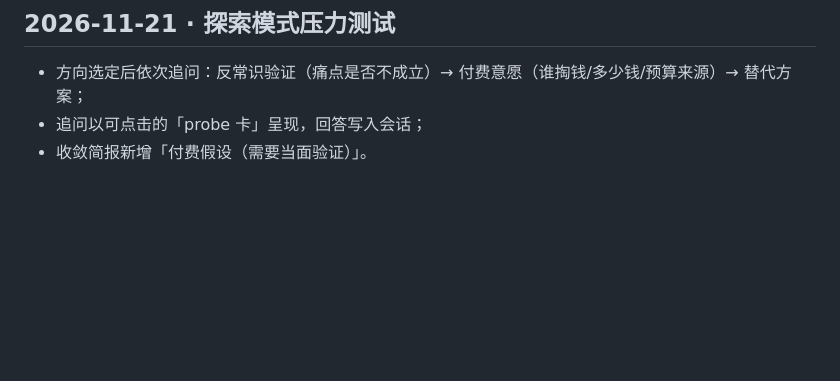
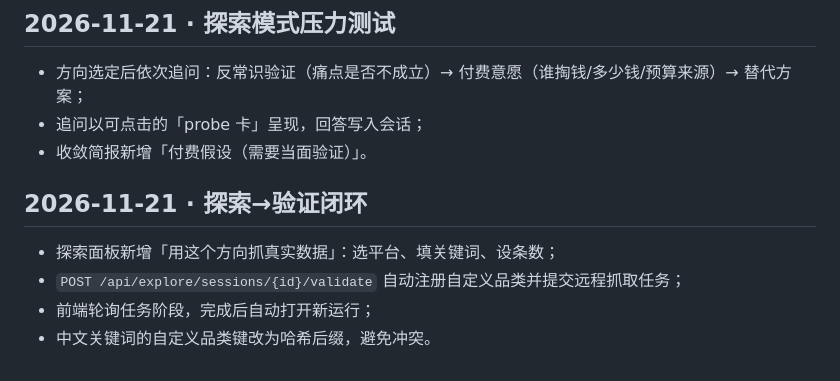
Before and after one commit to Sgzhengg/PainRadar, a Markdown page: docs/changelog.md, the part around the change. GitHub-like rendering; blank space fills up the shorter version.

Commit message:
feat(explore): one-click validation fetch from a discovery direction

```diff
--- a/docs/changelog.md
+++ b/docs/changelog.md
@@ -183,3 +183,10 @@ painradar demo --reset
 - 方向选定后依次追问：反常识验证（痛点是否不成立）→ 付费意愿（谁掏钱/多少钱/预算来源）→ 替代方案；
 - 追问以可点击的「probe 卡」呈现，回答写入会话；
 - 收敛简报新增「付费假设（需要当面验证）」。
+
+## 2026-11-21 · 探索→验证闭环
+
+- 探索面板新增「用这个方向抓真实数据」：选平台、填关键词、设条数；
+- `POST /api/explore/sessions/{id}/validate` 自动注册自定义品类并提交远程抓取任务；
+- 前端轮询任务阶段，完成后自动打开新运行；
+- 中文关键词的自定义品类键改为哈希后缀，避免冲突。
```
Also changed, not shown: README.md (+1 -0 lines), reports/explore-validate.png (added), 6 other files.
